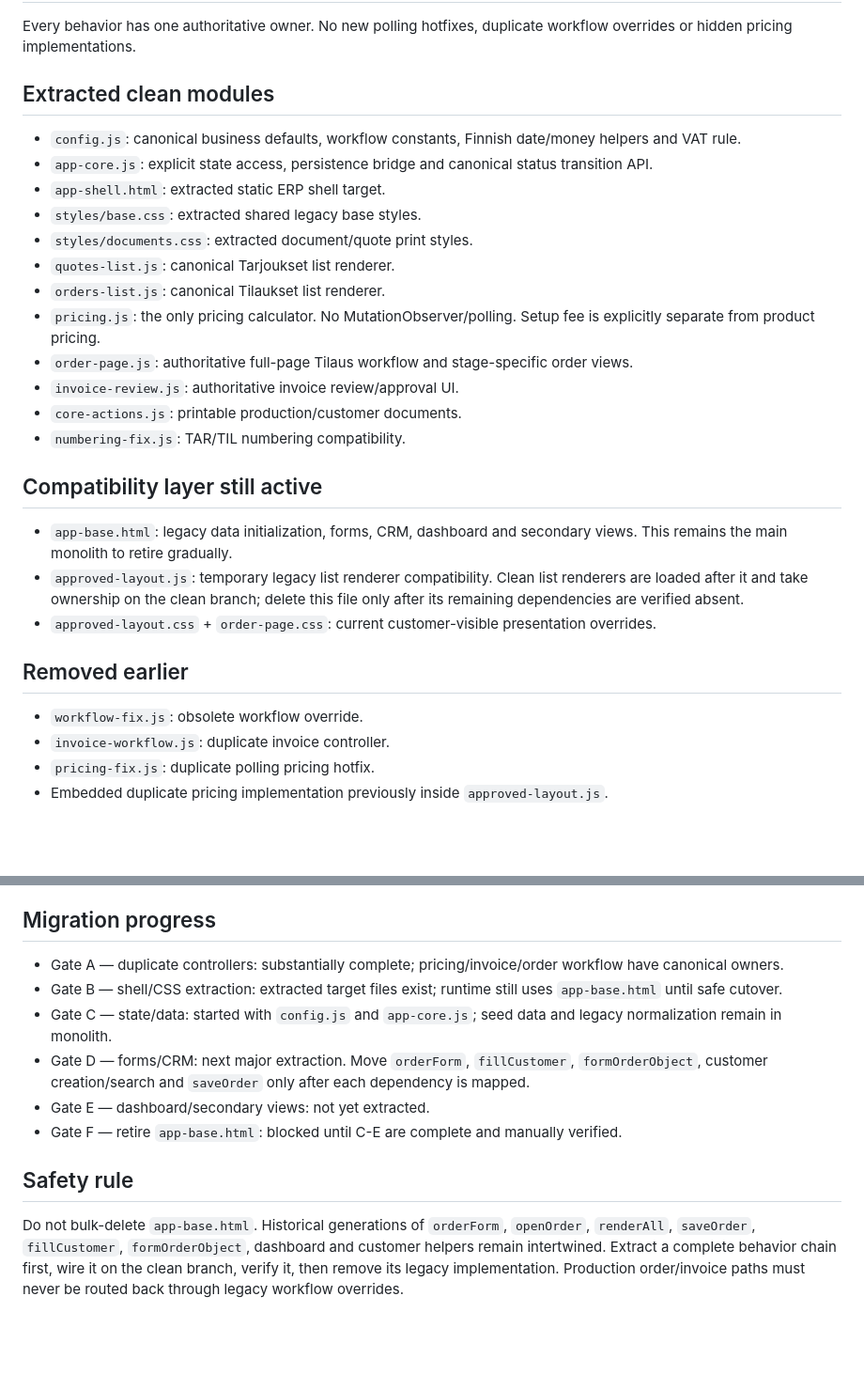
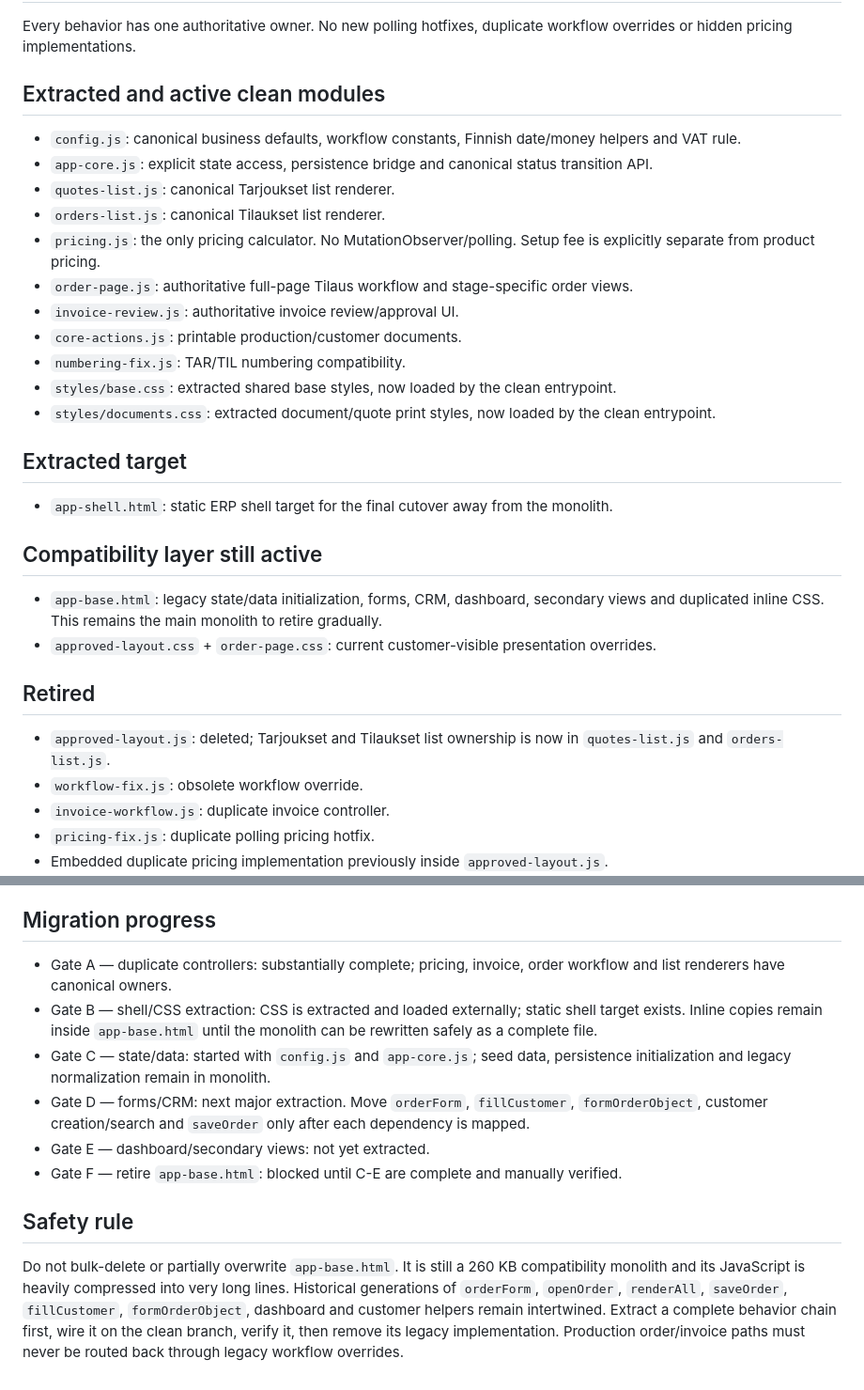
Before and after one commit to herraxx/copyset-erp, a Markdown page: REFACTOR_STATUS.md, 2 parts joined by grey strips. Shown at 94% size. GitHub-like rendering; blank space fills up the shorter version.

Commit message:
Remove stale compatibility references from cleanup status

```diff
--- a/REFACTOR_STATUS.md
+++ b/REFACTOR_STATUS.md
@@ -5,12 +5,9 @@ Safety branches exist before the structural cleanup. Production remains on `main
 ## Architecture rule
 Every behavior has one authoritative owner. No new polling hotfixes, duplicate workflow overrides or hidden pricing implementations.
 
-## Extracted clean modules
+## Extracted and active clean modules
 - `config.js`: canonical business defaults, workflow constants, Finnish date/money helpers and VAT rule.
 - `app-core.js`: explicit state access, persistence bridge and canonical status transition API.
-- `app-shell.html`: extracted static ERP shell target.
-- `styles/base.css`: extracted shared legacy base styles.
-- `styles/documents.css`: extracted document/quote print styles.
 - `quotes-list.js`: canonical Tarjoukset list renderer.
 - `orders-list.js`: canonical Tilaukset list renderer.
 - `pricing.js`: the only pricing calculator. No MutationObserver/polling. Setup fee is explicitly separate from product pricing.
@@ -18,13 +15,18 @@ Every behavior has one authoritative owner. No new polling hotfixes, duplicate w
 - `invoice-review.js`: authoritative invoice review/approval UI.
 - `core-actions.js`: printable production/customer documents.
 - `numbering-fix.js`: TAR/TIL numbering compatibility.
+- `styles/base.css`: extracted shared base styles, now loaded by the clean entrypoint.
+- `styles/documents.css`: extracted document/quote print styles, now loaded by the clean entrypoint.
+
+## Extracted target
+- `app-shell.html`: static ERP shell target for the final cutover away from the monolith.
 
 ## Compatibility layer still active
-- `app-base.html`: legacy data initialization, forms, CRM, dashboard and secondary views. This remains the main monolith to retire gradually.
-- `approved-layout.js`: temporary legacy list renderer compatibility. Clean list renderers are loaded after it and take ownership on the clean branch; delete this file only after its remaining dependencies are verified absent.
+- `app-base.html`: legacy state/data initialization, forms, CRM, dashboard, secondary views and duplicated inline CSS. This remains the main monolith to retire gradually.
 - `approved-layout.css` + `order-page.css`: current customer-visible presentation overrides.
 
-## Removed earlier
+## Retired
+- `approved-layout.js`: deleted; Tarjoukset and Tilaukset list ownership is now in `quotes-list.js` and `orders-list.js`.
 - `workflow-fix.js`: obsolete workflow override.
 - `invoice-workflow.js`: duplicate invoice controller.
 - `pricing-fix.js`: duplicate polling pricing hotfix.
@@ -39,12 +41,12 @@ Order pages are stage-specific: production shows production data, ready shows de
 Finnish dates; VAT 25.5% domestic / 0% export; aloituskustannus 50 € as a separate order line; laskutuslisä 6 €; payment term 21 days; work card and delivery note have no prices.
 
 ## Migration progress
-- Gate A — duplicate controllers: substantially complete; pricing/invoice/order workflow have canonical owners.
-- Gate B — shell/CSS extraction: extracted target files exist; runtime still uses `app-base.html` until safe cutover.
-- Gate C — state/data: started with `config.js` and `app-core.js`; seed data and legacy normalization remain in monolith.
+- Gate A — duplicate controllers: substantially complete; pricing, invoice, order workflow and list renderers have canonical owners.
+- Gate B — shell/CSS extraction: CSS is extracted and loaded externally; static shell target exists. Inline copies remain inside `app-base.html` until the monolith can be rewritten safely as a complete file.
+- Gate C — state/data: started with `config.js` and `app-core.js`; seed data, persistence initialization and legacy normalization remain in monolith.
 - Gate D — forms/CRM: next major extraction. Move `orderForm`, `fillCustomer`, `formOrderObject`, customer creation/search and `saveOrder` only after each dependency is mapped.
 - Gate E — dashboard/secondary views: not yet extracted.
 - Gate F — retire `app-base.html`: blocked until C-E are complete and manually verified.
 
 ## Safety rule
-Do not bulk-delete `app-base.html`. Historical generations of `orderForm`, `openOrder`, `renderAll`, `saveOrder`, `fillCustomer`, `formOrderObject`, dashboard and customer helpers remain intertwined. Extract a complete behavior chain first, wire it on the clean branch, verify it, then remove its legacy implementation. Production order/invoice paths must never be routed back through legacy workflow overrides.
+Do not bulk-delete or partially overwrite `app-base.html`. It is still a 260 KB compatibility monolith and its JavaScript is heavily compressed into very long lines. Historical generations of `orderForm`, `openOrder`, `renderAll`, `saveOrder`, `fillCustomer`, `formOrderObject`, dashboard and customer helpers remain intertwined. Extract a complete behavior chain first, wire it on the clean branch, verify it, then remove its legacy implementation. Production order/invoice paths must never be routed back through legacy workflow overrides.
```
